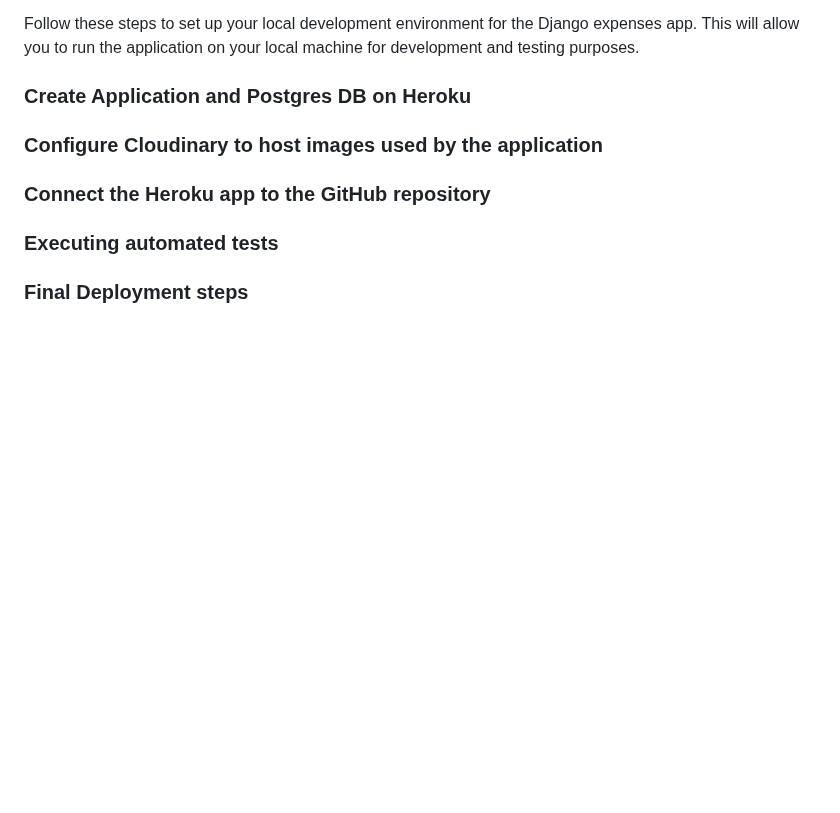
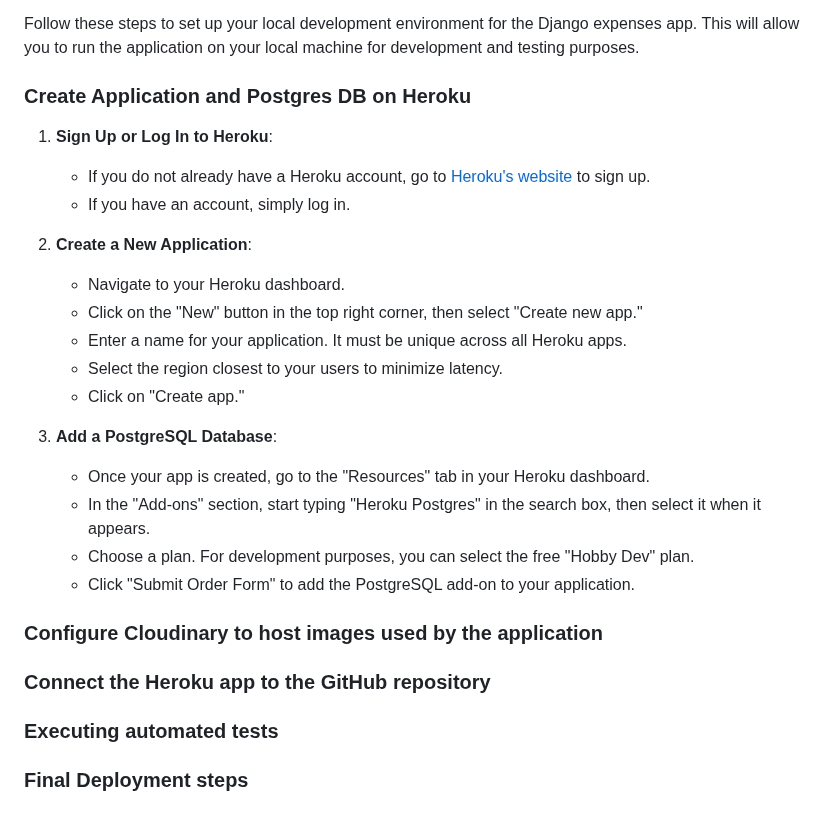
Before and after one commit to nathan-cool/ExpenseEase, a Markdown page: README.md, the part around the change. GitHub-like rendering; blank space fills up the shorter version.

Commit message:
Update README to include how to Create App and Postgres DB on Heroku

```diff
--- a/README.md
+++ b/README.md
@@ -172,6 +172,24 @@ Follow these steps to set up your local development environment for the Django e
 
 ### Create Application and Postgres DB on Heroku
 
+1. **Sign Up or Log In to Heroku**:
+    - If you do not already have a Heroku account, go to [Heroku's website](https://signup.heroku.com/) to sign up.
+    - If you have an account, simply log in.
+
+2. **Create a New Application**:
+    - Navigate to your Heroku dashboard.
+    - Click on the "New" button in the top right corner, then select "Create new app."
+    - Enter a name for your application. It must be unique across all Heroku apps.
+    - Select the region closest to your users to minimize latency.
+    - Click on "Create app."
+
+3. **Add a PostgreSQL Database**:
+    - Once your app is created, go to the "Resources" tab in your Heroku dashboard.
+    - In the "Add-ons" section, start typing "Heroku Postgres" in the search box, then select it when it appears.
+    - Choose a plan. For development purposes, you can select the free "Hobby Dev" plan.
+    - Click "Submit Order Form" to add the PostgreSQL add-on to your application.
+
+
 ### Configure Cloudinary to host images used by the application
 
 ### Connect the Heroku app to the GitHub repository
```
